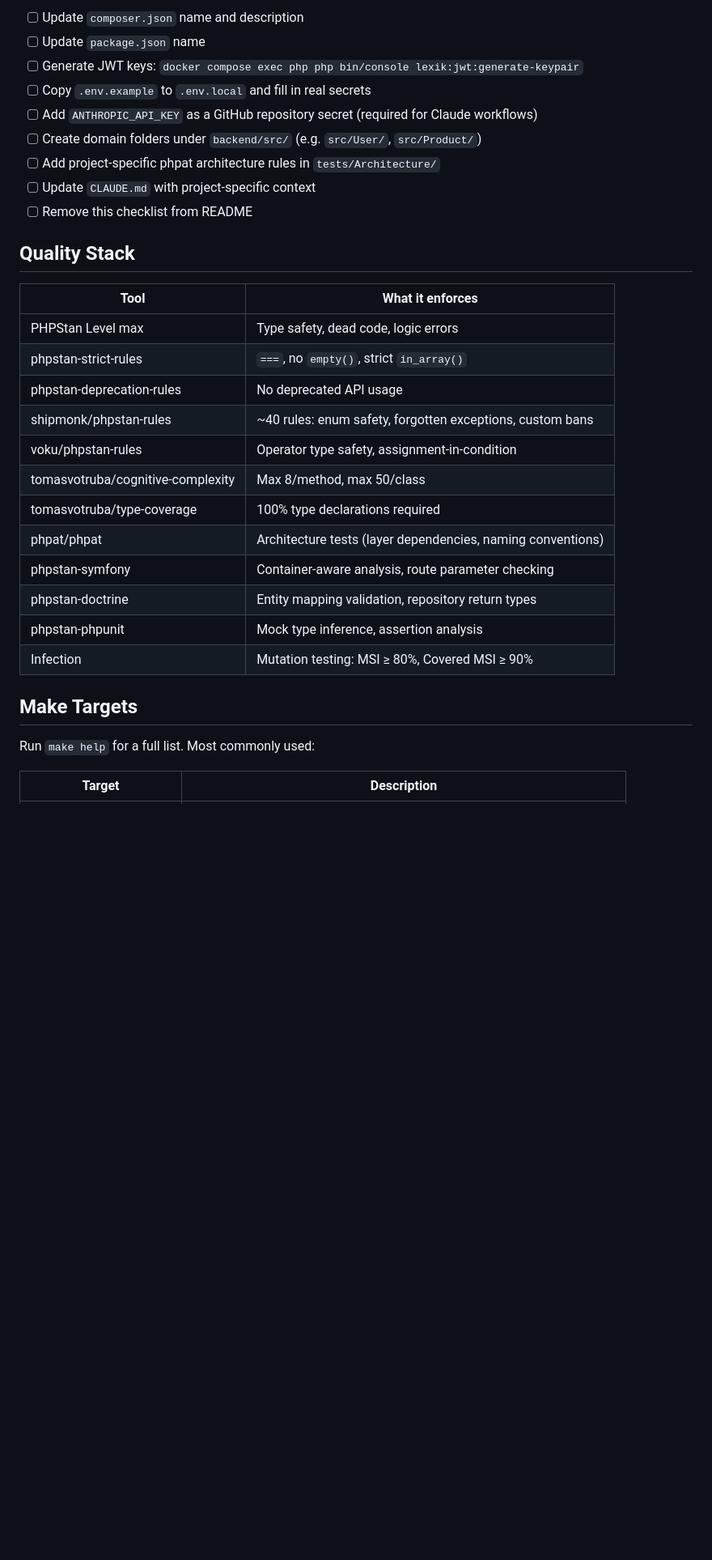
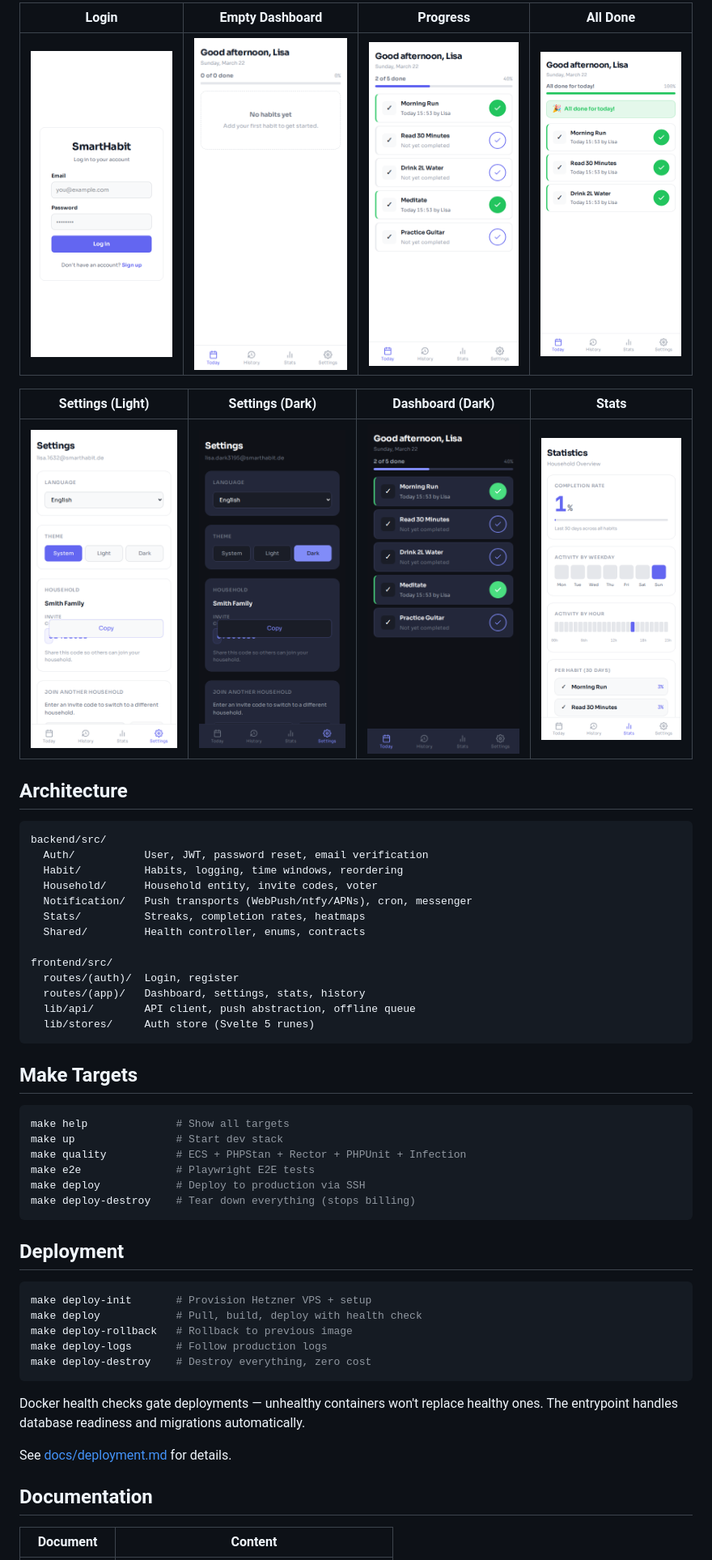
Before and after one commit to tony-stark-eth/smarthabit-tracker, a Markdown page: README.md, the part around one of its changes. Shown at 81% size. Rendered like a GitHub page; blank space fills up the shorter version.

````diff
--- a/README.md
+++ b/README.md
@@ -38,34 +59,56 @@ docker compose exec php vendor/bin/phpunit
 
-- [ ] Update `composer.json` name and description
-- [ ] Update `package.json` name
-- [ ] Generate JWT keys: `docker compose exec php php bin/console lexik:jwt:generate-keypair`
-- [ ] Copy `.env.example` to `.env.local` and fill in real secrets
-- [ ] Add `ANTHROPIC_API_KEY` as a GitHub repository secret (required for Claude workflows)
-- [ ] Create domain folders under `backend/src/` (e.g. `src/User/`, `src/Product/`)
-- [ ] Add project-specific phpat architecture rules in `tests/Architecture/`
-- [ ] Update `CLAUDE.md` with project-specific context
-- [ ] Remove this checklist from README
+| Login | Empty Dashboard | Progress | All Done |
+|:---:|:---:|:---:|:---:|
+| ![Login](docs/screenshots/01-login.png) | ![Empty](docs/screenshots/03-dashboard-empty.png) | ![Progress](docs/screenshots/04-dashboard-progress.png) | ![Done](docs/screenshots/05-dashboard-alldone.png) |
 
-## Quality Stack
+| Settings (Light) | Settings (Dark) | Dashboard (Dark) | Stats |
+|:---:|:---:|:---:|:---:|
+| ![Light](docs/screenshots/07-settings-light.png) | ![Dark](docs/screenshots/08-settings-dark.png) | ![Dark Dashboard](docs/screenshots/09-dashboard-dark.png) | ![Stats](docs/screenshots/10-stats.png) |
 
-| Tool | What it enforces |
-|---|---|
-| PHPStan Level max | Type safety, dead code, logic errors |
-| phpstan-strict-rules | `===`, no `empty()`, strict `in_array()` |
-| phpstan-deprecation-rules | No deprecated API usage |
-| shipmonk/phpstan-rules | ~40 rules: enum safety, forgotten exceptions, custom bans |
-| voku/phpstan-rules | Operator type safety, assignment-in-condition |
-| tomasvotruba/cognitive-complexity | Max 8/method, max 50/class |
-| tomasvotruba/type-coverage | 100% type declarations required |
-| phpat/phpat | Architecture tests (layer dependencies, naming conventions) |
-| phpstan-symfony | Container-aware analysis, route parameter checking |
-| phpstan-doctrine | Entity mapping validation, repository return types |
-| phpstan-phpunit | Mock type inference, assertion analysis |
-| Infection | Mutation testing: MSI ≥ 80%, Covered MSI ≥ 90% |
+## Architecture
+
+```
+backend/src/
+  Auth/           User, JWT, password reset, email verification
+  Habit/          Habits, logging, time windows, reordering
+  Household/      Household entity, invite codes, voter
+  Notification/   Push transports (WebPush/ntfy/APNs), cron, messenger
+  Stats/          Streaks, completion rates, heatmaps
+  Shared/         Health controller, enums, contracts
+
+frontend/src/
+  routes/(auth)/  Login, register
+  routes/(app)/   Dashboard, settings, stats, history
+  lib/api/        API client, push abstraction, offline queue
+  lib/stores/     Auth store (Svelte 5 runes)
+```
 
 ## Make Targets
 
-Run `make help` for a full list. Most commonly used:
+```bash
+make help              # Show all targets
+make up                # Start dev stack
+make quality           # ECS + PHPStan + Rector + PHPUnit + Infection
+make e2e               # Playwright E2E tests
+make deploy            # Deploy to production via SSH
+make deploy-destroy    # Tear down everything (stops billing)
+```
 
-| Target | Description |
+## Deployment
+
+```bash
+make deploy-init       # Provision Hetzner VPS + setup
+make deploy            # Pull, build, deploy with health check
+make deploy-rollback   # Rollback to previous image
+make deploy-logs       # Follow production logs
+make deploy-destroy    # Destroy everything, zero cost
+```
+
+Docker health checks gate deployments — unhealthy containers won't replace healthy ones. The entrypoint handles database readiness and migrations automatically.
+
+See [docs/deployment.md](docs/deployment.md) for details.
+
+## Documentation
+
+| Document | Content |
 |---|---|
````
Also changed, not shown: other parts of README.md (+55 -60 lines).
